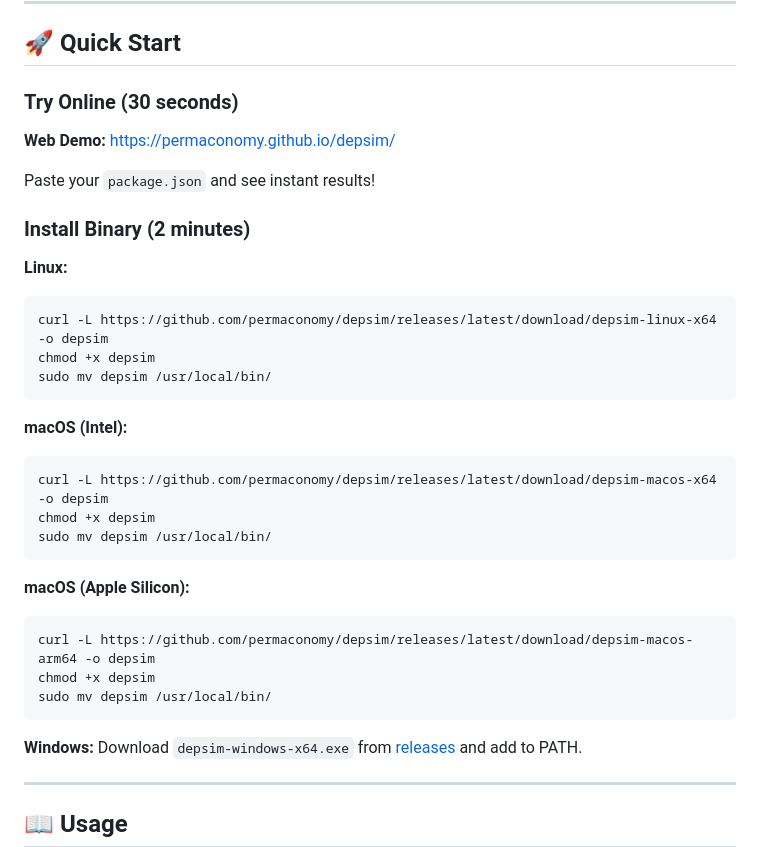
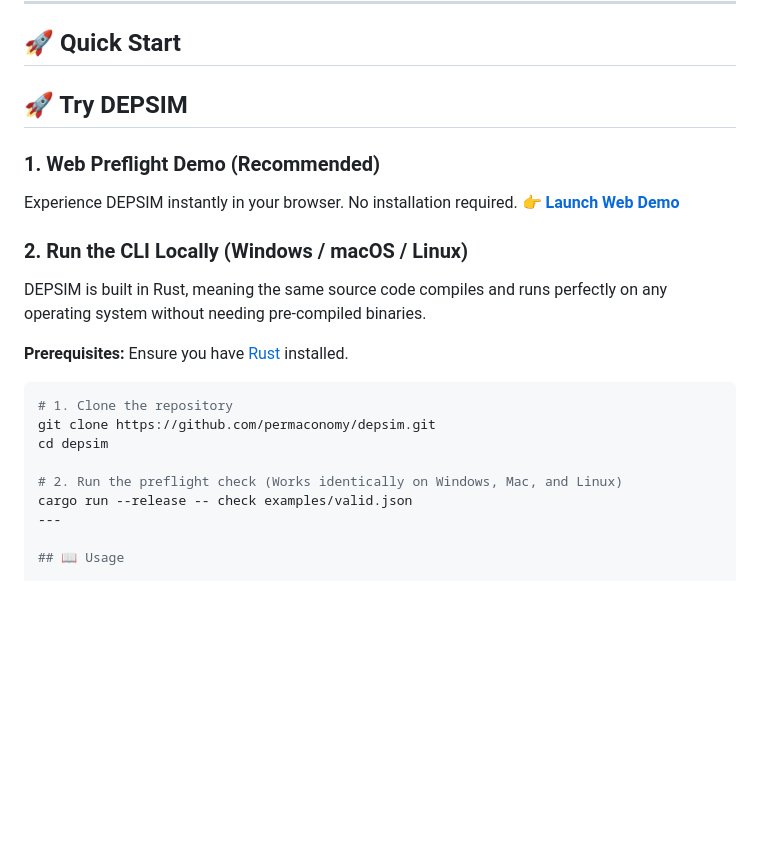
Before and after one commit to permaconomy/depsim, a Markdown page: README.md, the part around the change. GitHub-like rendering; blank space fills up the shorter version.

Commit message:
Revise Quick Start section in README
Updated the README to improve the quick start instructions and removed installation steps for the binary.

````diff
--- a/README.md
+++ b/README.md
@@ -31,38 +31,24 @@ DEPSIM reads `package.json` files, fetches only npm registry metadata (never tar
 
 ## 🚀 Quick Start
 
-### Try Online (30 seconds)
+## 🚀 Try DEPSIM
 
-**Web Demo:** https://permaconomy.github.io/depsim/
+### 1. Web Preflight Demo (Recommended)
+Experience DEPSIM instantly in your browser. No installation required.
+👉 **[Launch Web Demo](https://permaconomy.github.io/depsim/)**
 
-Paste your `package.json` and see instant results!
+### 2. Run the CLI Locally (Windows / macOS / Linux)
+DEPSIM is built in Rust, meaning the same source code compiles and runs perfectly on any operating system without needing pre-compiled binaries.
 
-### Install Binary (2 minutes)
+**Prerequisites:** Ensure you have [Rust](https://rustup.rs/) installed.
 
-**Linux:**
 ```bash
-curl -L https://github.com/permaconomy/depsim/releases/latest/download/depsim-linux-x64 -o depsim
-chmod +x depsim
-sudo mv depsim /usr/local/bin/
-```
+# 1. Clone the repository
+git clone https://github.com/permaconomy/depsim.git
+cd depsim
 
-**macOS (Intel):**
-```bash
-curl -L https://github.com/permaconomy/depsim/releases/latest/download/depsim-macos-x64 -o depsim
-chmod +x depsim
-sudo mv depsim /usr/local/bin/
-```
-
-**macOS (Apple Silicon):**
-```bash
-curl -L https://github.com/permaconomy/depsim/releases/latest/download/depsim-macos-arm64 -o depsim
-chmod +x depsim
-sudo mv depsim /usr/local/bin/
-```
-
-**Windows:**
-Download `depsim-windows-x64.exe` from [releases](https://github.com/permaconomy/depsim/releases/latest) and add to PATH.
-
+# 2. Run the preflight check (Works identically on Windows, Mac, and Linux)
+cargo run --release -- check examples/valid.json
 ---
 
 ## 📖 Usage
````
